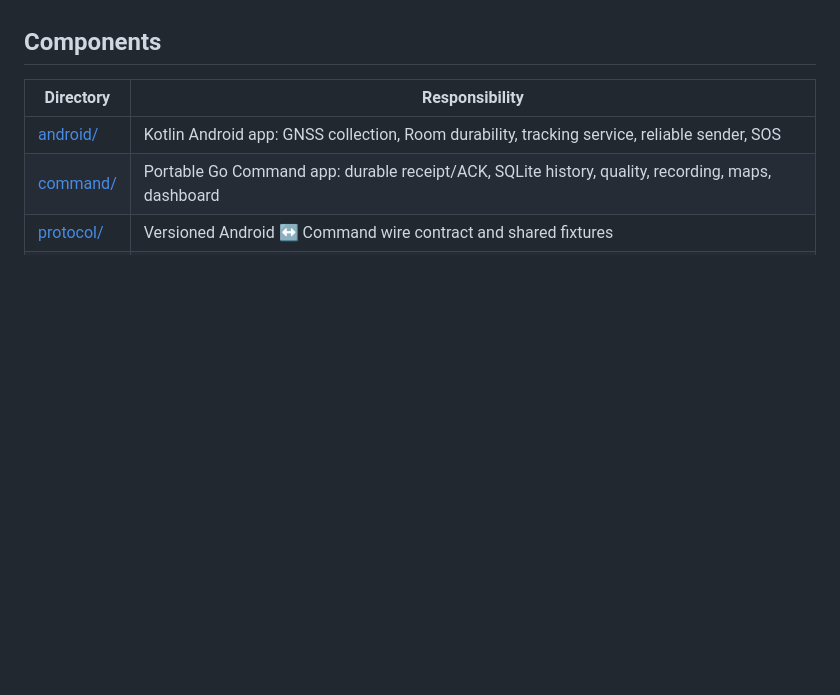
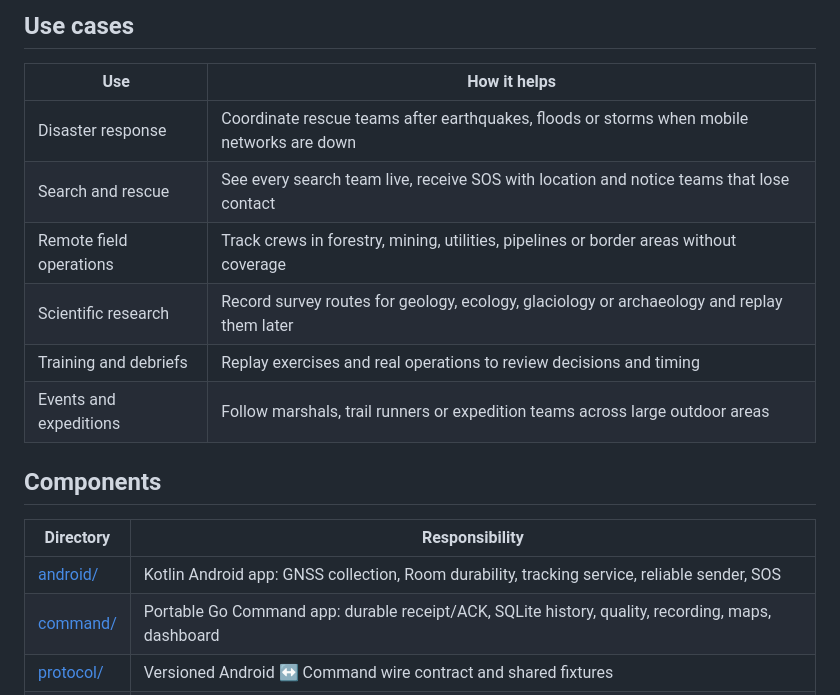
Before and after one commit to suraj-singh12/gnss-android-tracking, a Markdown page: README.md, the part around one of its changes. Rendered like a GitHub page; blank space fills up the shorter version.

```diff
--- a/README.md
+++ b/README.md
@@ -12,3 +41,13 @@ and the known limitations below.
+## Use cases
+
+| Use | How it helps |
+| --- | --- |
+| Disaster response | Coordinate rescue teams after earthquakes, floods or storms when mobile networks are down |
+| Search and rescue | See every search team live, receive SOS with location and notice teams that lose contact |
+| Remote field operations | Track crews in forestry, mining, utilities, pipelines or border areas without coverage |
+| Scientific research | Record survey routes for geology, ecology, glaciology or archaeology and replay them later |
+| Training and debriefs | Replay exercises and real operations to review decisions and timing |
+| Events and expeditions | Follow marshals, trail runners or expedition teams across large outdoor areas |
 
 ## Components
 
```
Also changed, not shown: other parts of README.md (+38 -9 lines), CHANGELOG.md (+1 -0 lines), docs/media/demo-poster.jpg (added), 1 other file.
